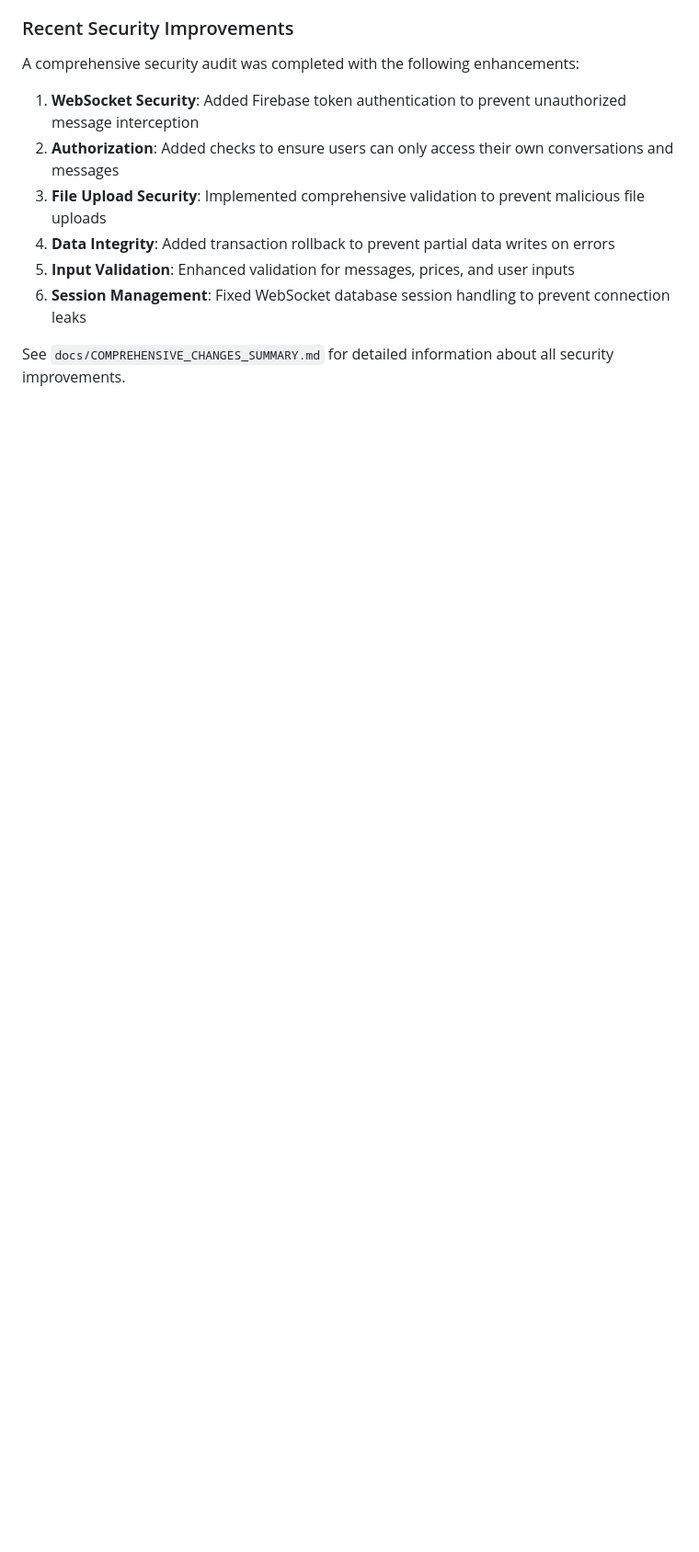
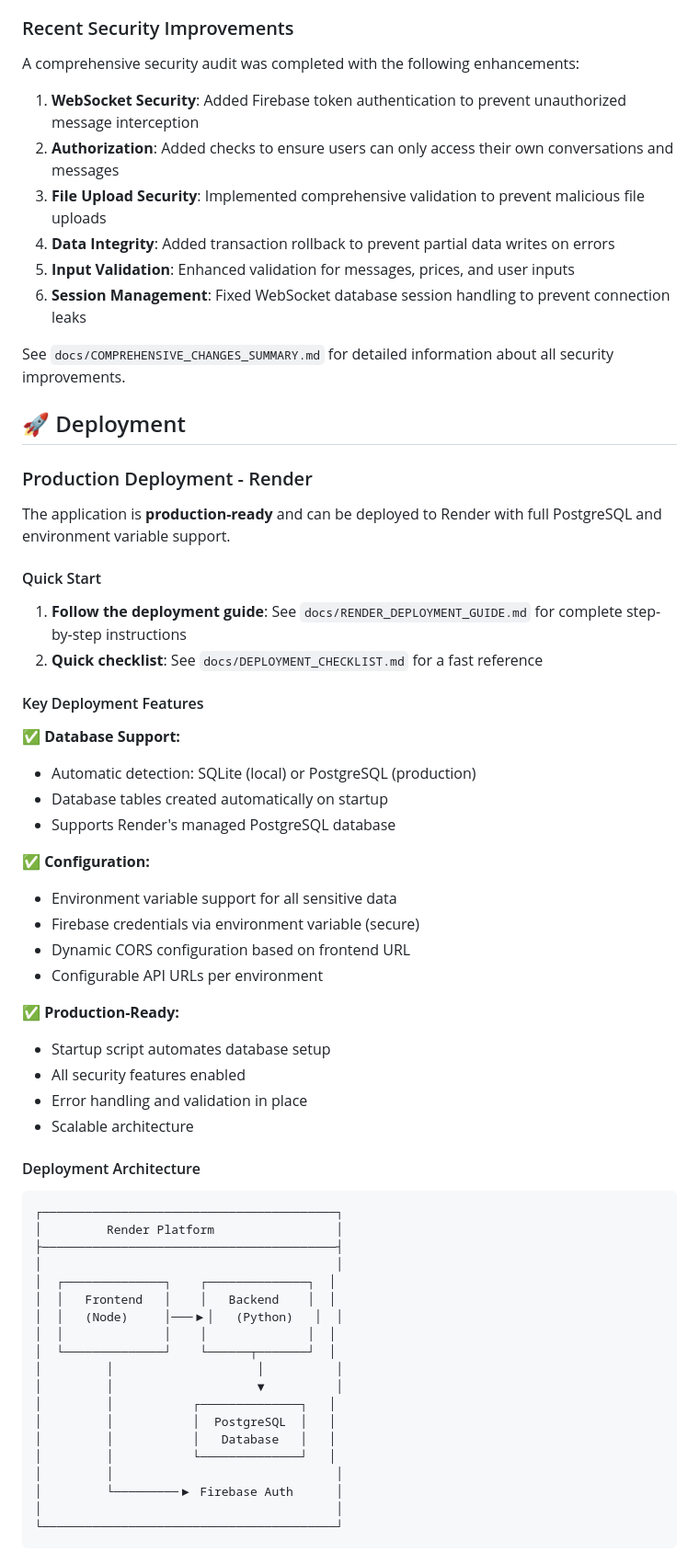
Before and after one commit to MarcoZengg/CodeX, a Markdown page: bu_trift/README.md, the part around one of its changes. Shown at 92% size. GitHub-like rendering; blank space fills up the shorter version.

````diff
--- a/bu_trift/README.md
+++ b/bu_trift/README.md
@@ -560,3 +585,57 @@ A comprehensive security audit was completed with the following enhancements:
 
 See `docs/COMPREHENSIVE_CHANGES_SUMMARY.md` for detailed information about all security improvements.
 
+## 🚀 Deployment
+
+### Production Deployment - Render
+
+The application is **production-ready** and can be deployed to Render with full PostgreSQL and environment variable support.
+
+#### Quick Start
+
+1. **Follow the deployment guide**: See `docs/RENDER_DEPLOYMENT_GUIDE.md` for complete step-by-step instructions
+2. **Quick checklist**: See `docs/DEPLOYMENT_CHECKLIST.md` for a fast reference
+
+#### Key Deployment Features
+
+✅ **Database Support:**
+- Automatic detection: SQLite (local) or PostgreSQL (production)
+- Database tables created automatically on startup
+- Supports Render's managed PostgreSQL database
+
+✅ **Configuration:**
+- Environment variable support for all sensitive data
+- Firebase credentials via environment variable (secure)
+- Dynamic CORS configuration based on frontend URL
+- Configurable API URLs per environment
+
+✅ **Production-Ready:**
+- Startup script automates database setup
+- All security features enabled
+- Error handling and validation in place
+- Scalable architecture
+
+#### Deployment Architecture
+
+```
+┌─────────────────────────────────────────┐
+│         Render Platform                 │
+├─────────────────────────────────────────┤
+│                                         │
+│  ┌──────────────┐    ┌──────────────┐  │
+│  │   Frontend   │    │   Backend    │  │
+│  │   (Node)     │───▶│   (Python)   │  │
+│  │              │    │              │  │
+│  └──────────────┘    └──────┬───────┘  │
+│         │                    │          │
+│         │                    ▼          │
+│         │           ┌──────────────┐   │
+│         │           │  PostgreSQL  │   │
+│         │           │   Database   │   │
+│         │           └──────────────┘   │
+│         │                               │
+│         └─────────▶ Firebase Auth      │
+│                                         │
+└─────────────────────────────────────────┘
+```
+
````
Also changed, not shown: other parts of bu_trift/README.md (+90 -13 lines).
